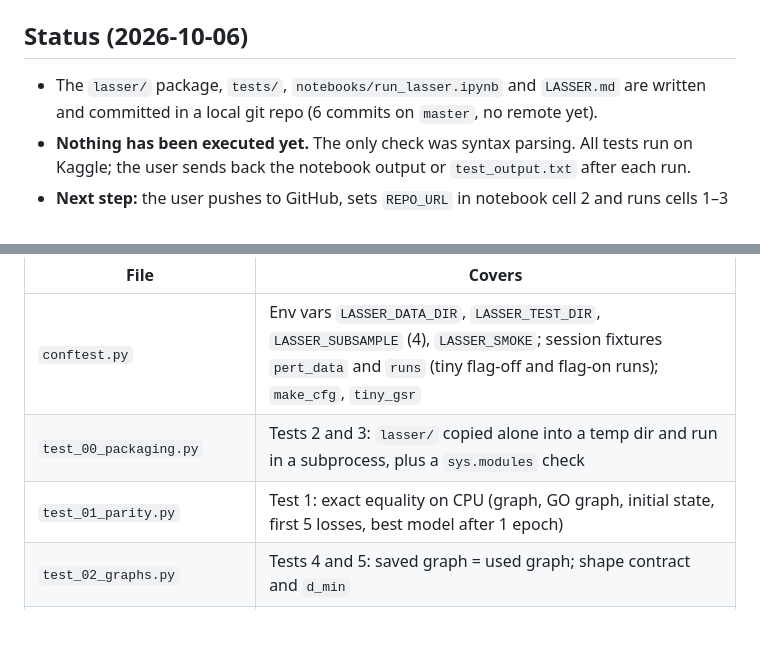
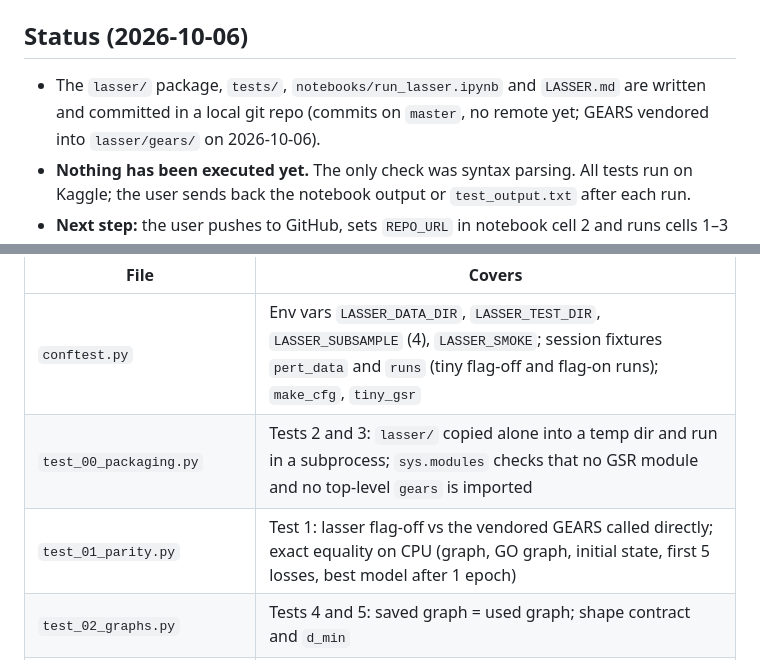
Before and after one commit to LegendaryDarkKnight/LASSER, a Markdown page: summarizer.md, 2 parts joined by grey strips. GitHub-like rendering; blank space fills up the shorter version.

```diff
--- a/summarizer.md
+++ b/summarizer.md
@@ -4,7 +4,7 @@ Read this at the start of a new session. It records what has been built, what wa
 
 ## Status (2026-10-06)
 
-- The `lasser/` package, `tests/`, `notebooks/run_lasser.ipynb` and `LASSER.md` are written and committed in a local git repo (6 commits on `master`, no remote yet).
+- The `lasser/` package, `tests/`, `notebooks/run_lasser.ipynb` and `LASSER.md` are written and committed in a local git repo (commits on `master`, no remote yet; GEARS vendored into `lasser/gears/` on 2026-10-06).
 - **Nothing has been executed yet.** The only check was syntax parsing. All tests run on Kaggle; the user sends back the notebook output or `test_output.txt` after each run.
 - **Next step:** the user pushes to GitHub, sets `REPO_URL` in notebook cell 2 and runs cells 1–3 (tests). Then we fix whatever fails, starting with `test_01_parity.py`, the gate for everything else.
 
@@ -70,8 +79,8 @@ Only `run.py` imports `graph.py`, and only when `graph_learning=True`. That is w
 | File | Covers |
 |---|---|
 | `conftest.py` | Env vars `LASSER_DATA_DIR`, `LASSER_TEST_DIR`, `LASSER_SUBSAMPLE` (4), `LASSER_SMOKE`; session fixtures `pert_data` and `runs` (tiny flag-off and flag-on runs); `make_cfg`, `tiny_gsr` |
-| `test_00_packaging.py` | Tests 2 and 3: `lasser/` copied alone into a temp dir and run in a subprocess, plus a `sys.modules` check |
-| `test_01_parity.py` | Test 1: exact equality on CPU (graph, GO graph, initial state, first 5 losses, best model after 1 epoch) |
+| `test_00_packaging.py` | Tests 2 and 3: `lasser/` copied alone into a temp dir and run in a subprocess; `sys.modules` checks that no GSR module and no top-level `gears` is imported |
+| `test_01_parity.py` | Test 1: lasser flag-off vs the vendored GEARS called directly; exact equality on CPU (graph, GO graph, initial state, first 5 losses, best model after 1 epoch) |
 | `test_02_graphs.py` | Tests 4 and 5: saved graph = used graph; shape contract and `d_min` |
 | `test_03_leakage.py` | Test 6: permuting and rescaling val/test cells leaves A0, views, positives, embeddings and the refined graph identical (CPU) |
 | `test_04_cache_tracking.py` | Tests 7 and 8 plus the `eval.py` hash check |
```
Also changed, not shown: other parts of summarizer.md (+13 -4 lines), CLAUDE.md (+8 -7 lines), LASSER.md (+18 -6 lines).
